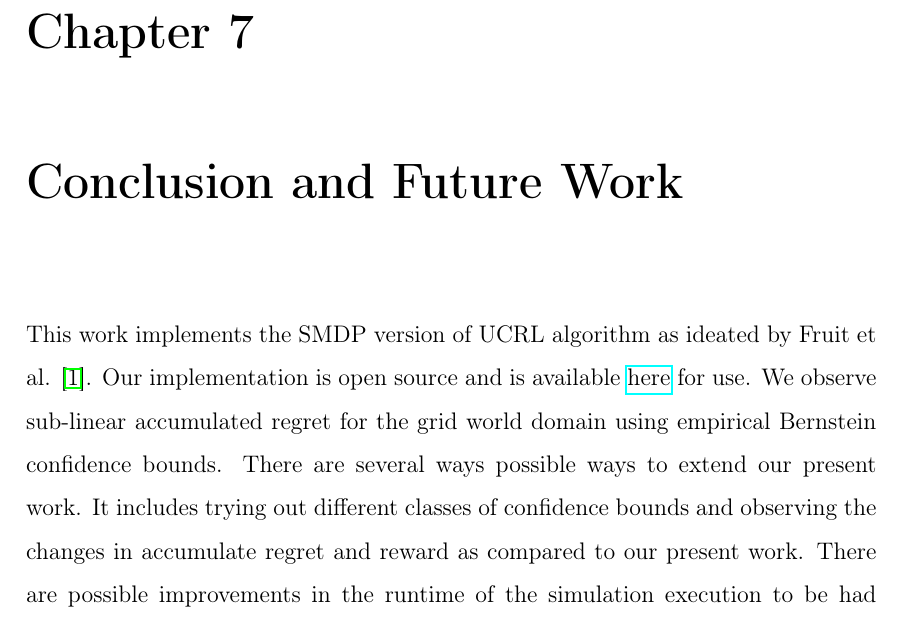
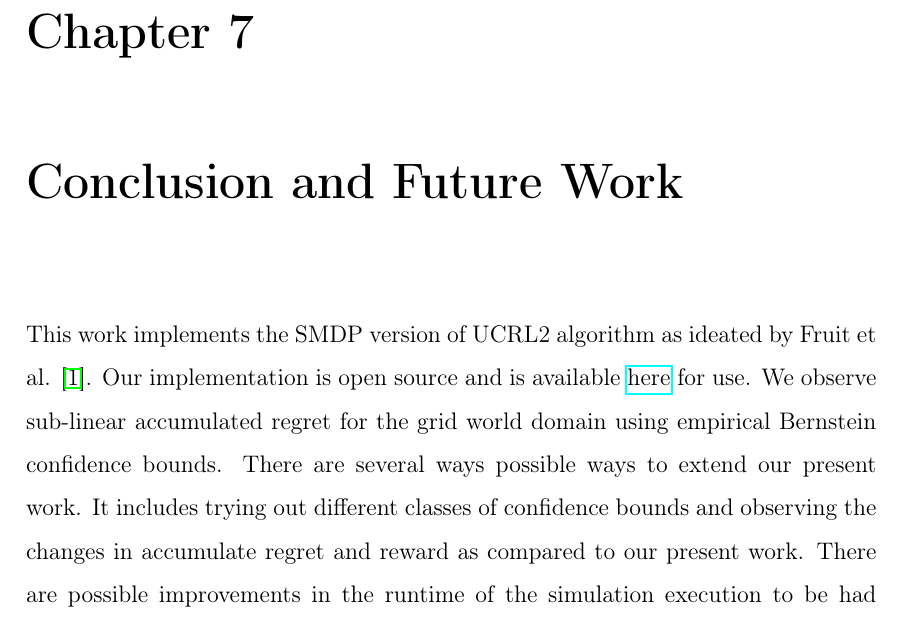
Before and after one commit to say4n/masters-thesis, a LaTeX thesis (MasterThesis.tex, which reads conclusion/conclusion.tex): part of page 46 of 66, cut so that both start at the same text. Compiled offline with pdfLaTeX.

Commit message:
Changes UCRL to UCRL2.

```diff
--- a/conclusion/conclusion.tex
+++ b/conclusion/conclusion.tex
@@ -1,7 +1,7 @@
 
 \chapter{Conclusion and Future Work}
 
-This work implements the SMDP version of UCRL algorithm as ideated by Fruit et al. \cite{fruit_regret_2017}.
+This work implements the SMDP version of UCRL2 algorithm as ideated by Fruit et al. \cite{fruit_regret_2017}.
 Our implementation is open source and is available \href{https://github.com/say4n/options}{here} for use.
 We observe sub-linear accumulated regret for the grid world domain using empirical Bernstein confidence bounds.
 There are several ways possible ways to extend our present work.
```
Also changed, not shown: abstract/abstract.tex (+1 -1 lines).
